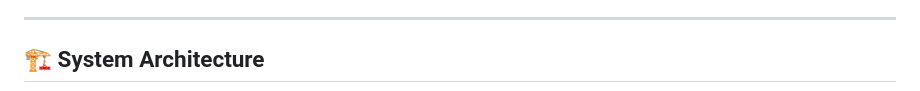
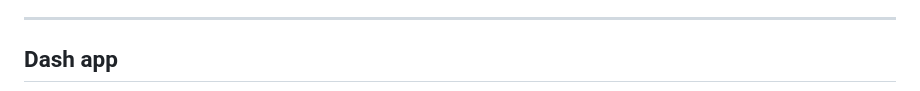
Before and after one commit to bettahar-mehdi/Retail-Demand-Forecasting, a Markdown page: README.md, the part around one of its changes. Rendered like a GitHub page.

```diff
--- a/README.md
+++ b/README.md
@@ -22,5 +22,5 @@ An end-to-end Machine Learning Operations (MLOps) platform designed to optimize
 
 ---
 
-## 🏗️ System Architecture
+## Dash app
 
```
Also changed, not shown: other parts of README.md (+3 -17 lines).
